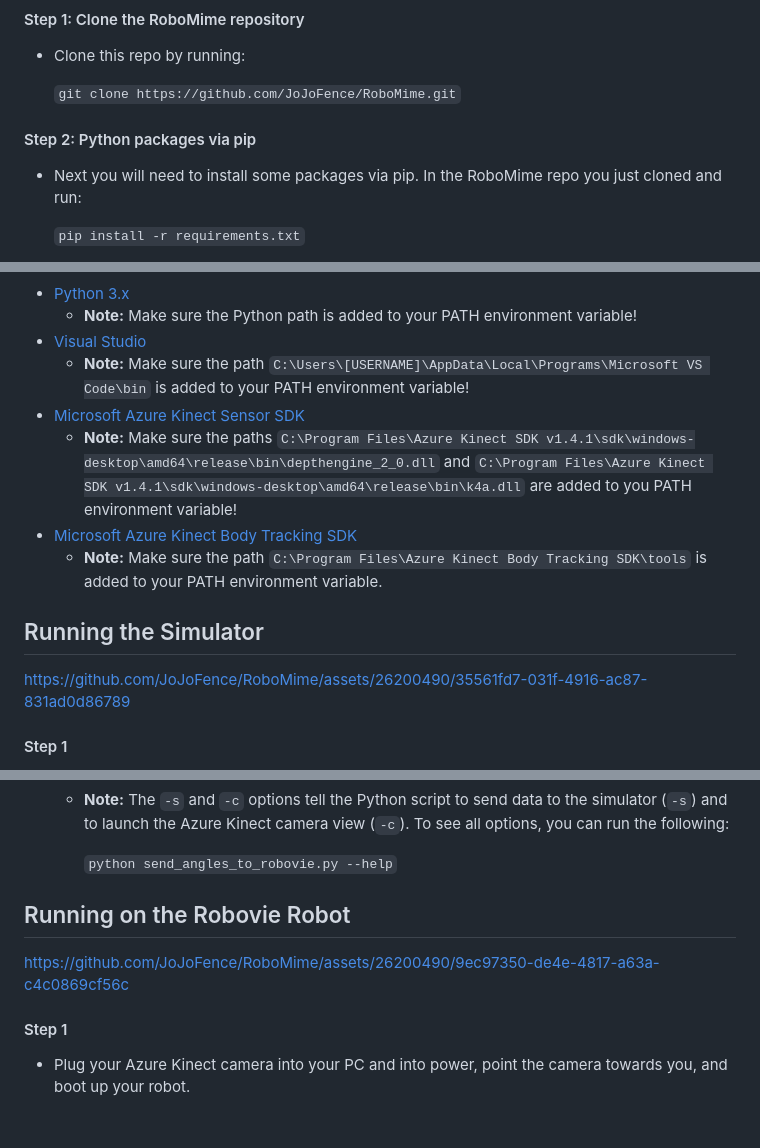
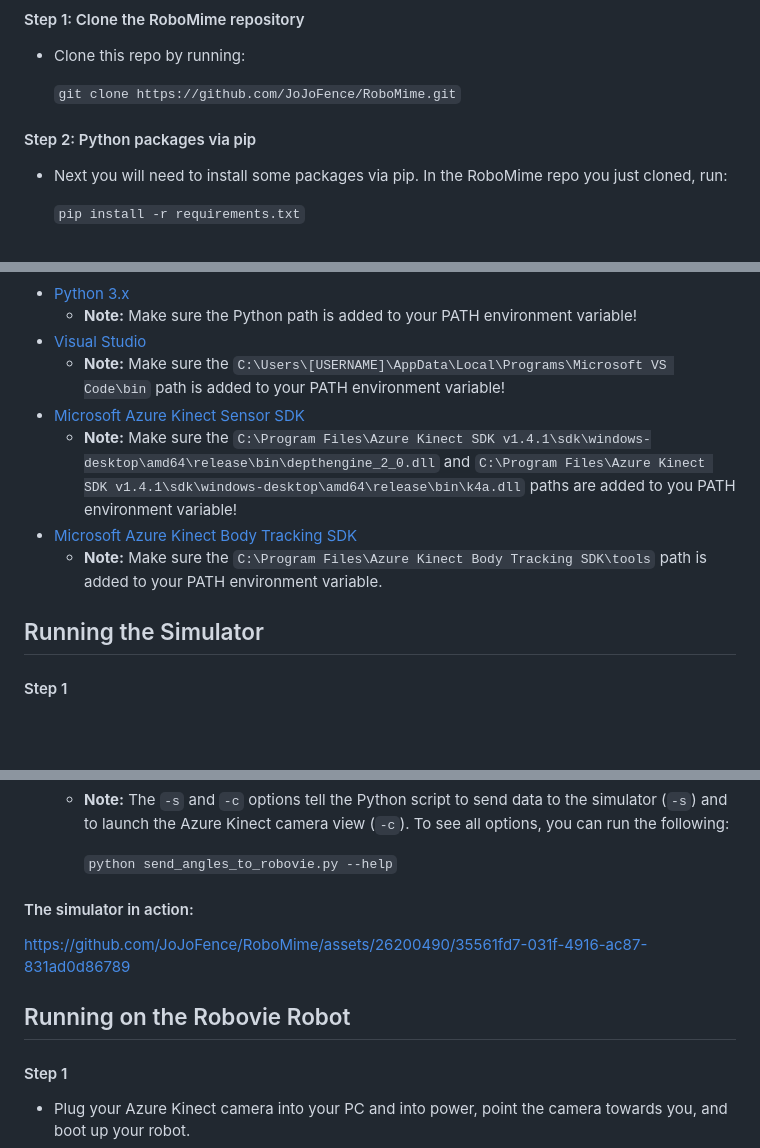
Before and after one commit to JoJoFence/RoboMime, a Markdown page: README.md, 3 parts joined by grey strips. Rendered like a GitHub page; blank space fills up the shorter version.

````diff
--- a/README.md
+++ b/README.md
@@ -17,7 +17,7 @@ A program to make a robot imitate the skeletal pose of a human operator using a
     ```git clone https://github.com/JoJoFence/RoboMime.git```
 
 #### Step 2: Python packages via pip
-- Next you will need to install some packages via pip. In the RoboMime repo you just cloned and run:
+- Next you will need to install some packages via pip. In the RoboMime repo you just cloned, run:
 
     ```pip install -r requirements.txt```
 
@@ -32,18 +32,16 @@ A program to make a robot imitate the skeletal pose of a human operator using a
 - [Python 3.x](https://www.python.org/downloads/)
   - **Note:** Make sure the Python path is added to your PATH environment variable!
 - [Visual Studio](https://visualstudio.microsoft.com/downloads/)
-  - **Note:** Make sure the path ```C:\Users\[USERNAME]\AppData\Local\Programs\Microsoft VS Code\bin``` is added to your PATH environment variable!
+  - **Note:** Make sure the ```C:\Users\[USERNAME]\AppData\Local\Programs\Microsoft VS Code\bin``` path is added to your PATH environment variable!
 - [Microsoft Azure Kinect Sensor SDK](https://learn.microsoft.com/en-us/azure/kinect-dk/sensor-sdk-download)
-  - **Note:** Make sure the paths ```C:\Program Files\Azure Kinect SDK v1.4.1\sdk\windows-desktop\amd64\release\bin\depthengine_2_0.dll``` and ```C:\Program Files\Azure Kinect SDK v1.4.1\sdk\windows-desktop\amd64\release\bin\k4a.dll``` are added to you PATH environment variable!
+  - **Note:** Make sure the ```C:\Program Files\Azure Kinect SDK v1.4.1\sdk\windows-desktop\amd64\release\bin\depthengine_2_0.dll``` and ```C:\Program Files\Azure Kinect SDK v1.4.1\sdk\windows-desktop\amd64\release\bin\k4a.dll``` paths are added to you PATH environment variable!
 - [Microsoft Azure Kinect Body Tracking SDK](https://learn.microsoft.com/en-us/azure/kinect-dk/body-sdk-download)
-  - **Note:** Make sure the path ```C:\Program Files\Azure Kinect Body Tracking SDK\tools``` is added to your PATH environment variable.
+  - **Note:** Make sure the ```C:\Program Files\Azure Kinect Body Tracking SDK\tools``` path is added to your PATH environment variable.
 
 
 
 
 ## Running the Simulator
-
-https://github.com/JoJoFence/RoboMime/assets/26200490/35561fd7-031f-4916-ac87-831ad0d86789
 
 #### Step 1
 - Plug your Azure Kinect camera into your PC and into power, point the camera towards you, and boot up the simulator by going into the ```MotionVisualizer``` folder of the repo and double-clicking on the "MotionVisualizer" application.
@@ -57,12 +55,12 @@ https://github.com/JoJoFence/RoboMime/assets/26200490/35561fd7-031f-4916-ac87-83
 
       ```python send_angles_to_robovie.py --help```
 
+#### The simulator in action:
+https://github.com/JoJoFence/RoboMime/assets/26200490/35561fd7-031f-4916-ac87-831ad0d86789
 
 
 
 ## Running on the Robovie Robot
-
-https://github.com/JoJoFence/RoboMime/assets/26200490/9ec97350-de4e-4817-a63a-c4c0869cf56c
 
 #### Step 1
 - Plug your Azure Kinect camera into your PC and into power, point the camera towards you, and boot up your robot.
````
Also changed, not shown: other parts of README.md (+3 -0 lines).
